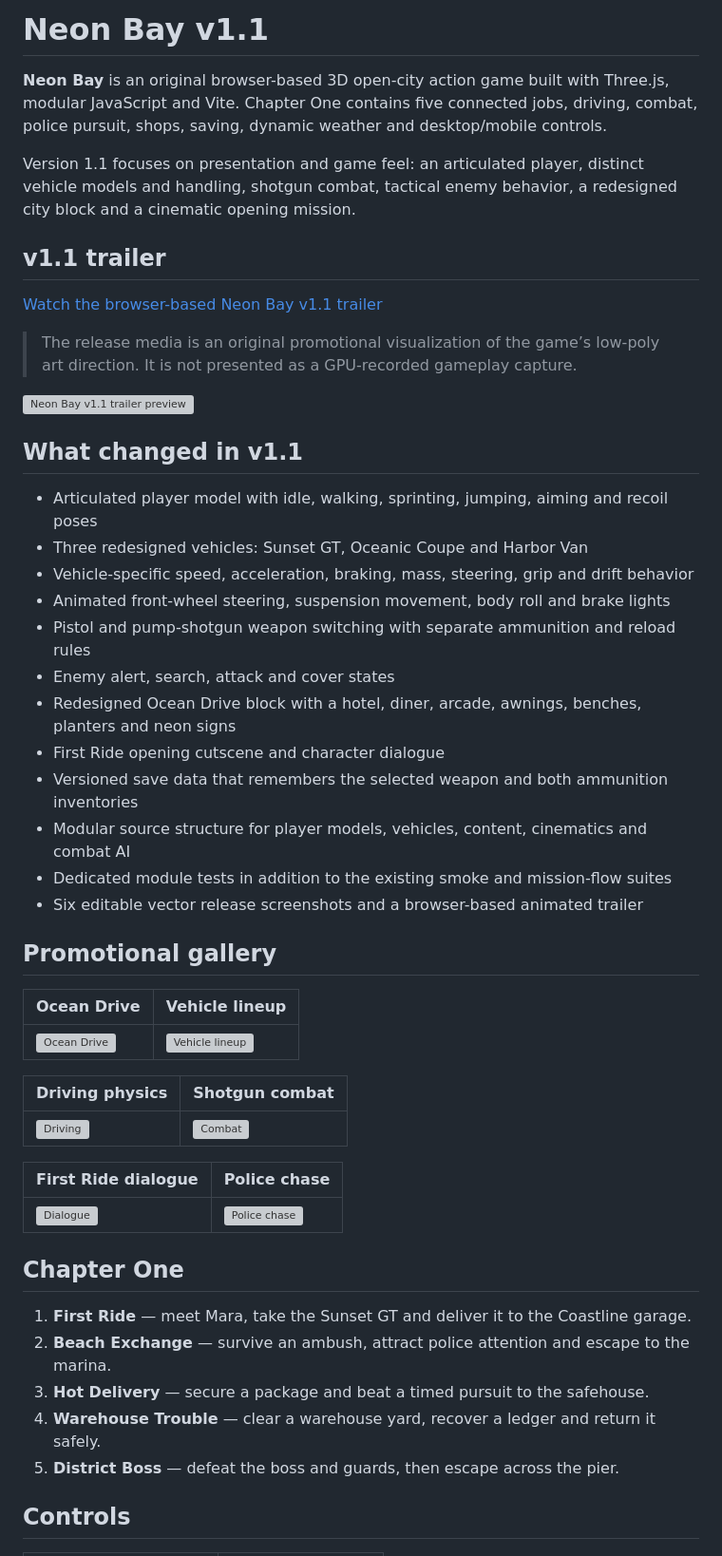
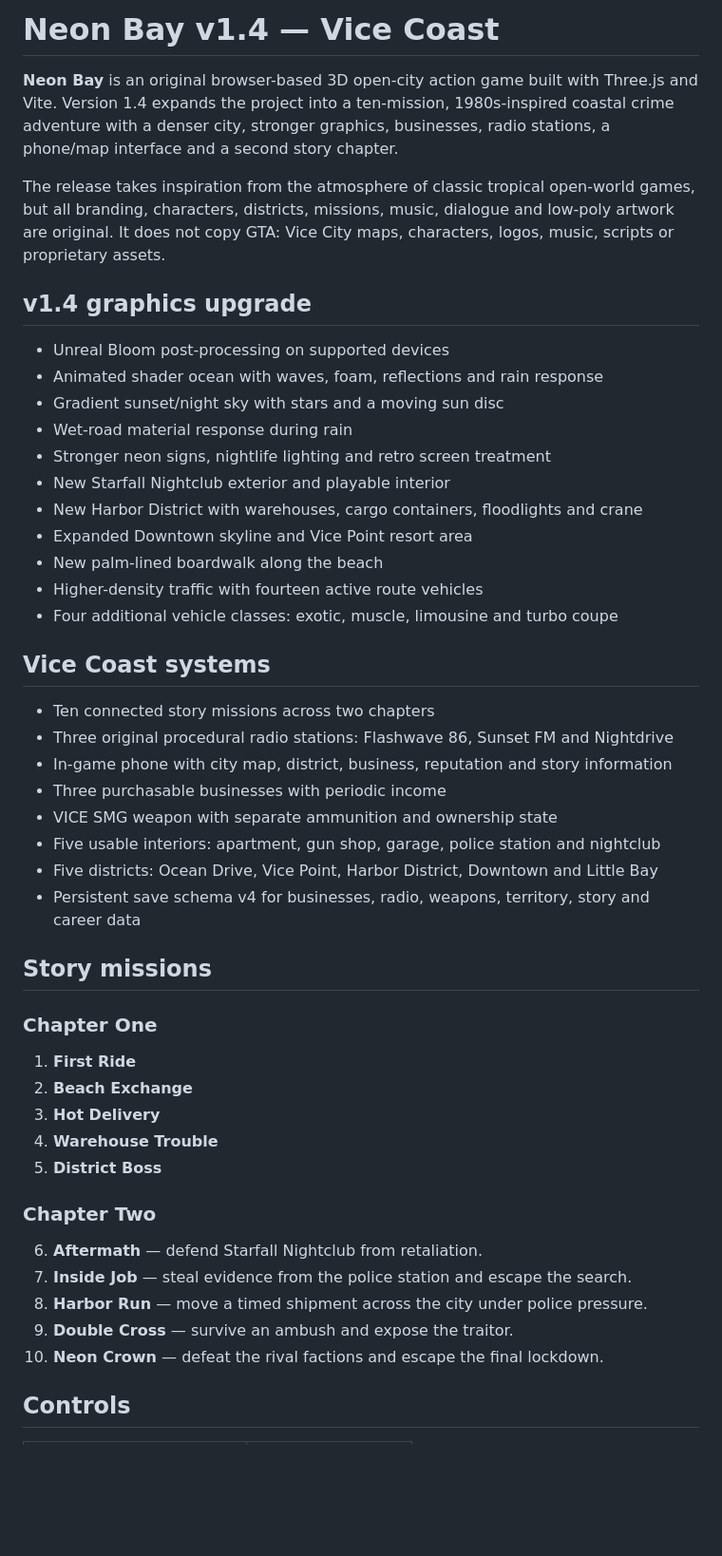
Before and after one commit to AzizulHakim00/Neon-Bay, a Markdown page: README.md, the part around one of its changes. Shown at 95% size. Drawn GitHub-style; blank space fills up the shorter version; grey boxes are pictures that could not be loaded.

Commit message:
Document Neon Bay v1.4 Vice Coast

```diff
--- a/README.md
+++ b/README.md
@@ -1,53 +1,51 @@
-# Neon Bay v1.1
+# Neon Bay v1.4 — Vice Coast
 
-**Neon Bay** is an original browser-based 3D open-city action game built with Three.js, modular JavaScript and Vite. Chapter One contains five connected jobs, driving, combat, police pursuit, shops, saving, dynamic weather and desktop/mobile controls.
+**Neon Bay** is an original browser-based 3D open-city action game built with Three.js and Vite. Version 1.4 expands the project into a ten-mission, 1980s-inspired coastal crime adventure with a denser city, stronger graphics, businesses, radio stations, a phone/map interface and a second story chapter.
 
-Version 1.1 focuses on presentation and game feel: an articulated player, distinct vehicle models and handling, shotgun combat, tactical enemy behavior, a redesigned city block and a cinematic opening mission.
+The release takes inspiration from the atmosphere of classic tropical open-world games, but all branding, characters, districts, missions, music, dialogue and low-poly artwork are original. It does not copy GTA: Vice City maps, characters, logos, music, scripts or proprietary assets.
 
-## v1.1 trailer
+## v1.4 graphics upgrade
 
-[Watch the browser-based Neon Bay v1.1 trailer](public/trailer.html)
+- Unreal Bloom post-processing on supported devices
+- Animated shader ocean with waves, foam, reflections and rain response
+- Gradient sunset/night sky with stars and a moving sun disc
+- Wet-road material response during rain
+- Stronger neon signs, nightlife lighting and retro screen treatment
+- New Starfall Nightclub exterior and playable interior
+- New Harbor District with warehouses, cargo containers, floodlights and crane
+- Expanded Downtown skyline and Vice Point resort area
+- New palm-lined boardwalk along the beach
+- Higher-density traffic with fourteen active route vehicles
+- Four additional vehicle classes: exotic, muscle, limousine and turbo coupe
 
-> The release media is an original promotional visualization of the game’s low-poly art direction. It is not presented as a GPU-recorded gameplay capture.
+## Vice Coast systems
 
-[![Neon Bay v1.1 trailer preview](public/media/neon-bay-ocean-drive.svg)](public/trailer.html)
+- Ten connected story missions across two chapters
+- Three original procedural radio stations: Flashwave 86, Sunset FM and Nightdrive
+- In-game phone with city map, district, business, reputation and story information
+- Three purchasable businesses with periodic income
+- VICE SMG weapon with separate ammunition and ownership state
+- Five usable interiors: apartment, gun shop, garage, police station and nightclub
+- Five districts: Ocean Drive, Vice Point, Harbor District, Downtown and Little Bay
+- Persistent save schema v4 for businesses, radio, weapons, territory, story and career data
 
-## What changed in v1.1
+## Story missions
 
-- Articulated player model with idle, walking, sprinting, jumping, aiming and recoil poses
-- Three redesigned vehicles: Sunset GT, Oceanic Coupe and Harbor Van
-- Vehicle-specific speed, acceleration, braking, mass, steering, grip and drift behavior
-- Animated front-wheel steering, suspension movement, body roll and brake lights
-- Pistol and pump-shotgun weapon switching with separate ammunition and reload rules
-- Enemy alert, search, attack and cover states
-- Redesigned Ocean Drive block with a hotel, diner, arcade, awnings, benches, planters and neon signs
-- First Ride opening cutscene and character dialogue
-- Versioned save data that remembers the selected weapon and both ammunition inventories
-- Modular source structure for player models, vehicles, content, cinematics and combat AI
-- Dedicated module tests in addition to the existing smoke and mission-flow suites
-- Six editable vector release screenshots and a browser-based animated trailer
+### Chapter One
 
-## Promotional gallery
+1. **First Ride**
+2. **Beach Exchange**
+3. **Hot Delivery**
+4. **Warehouse Trouble**
+5. **District Boss**
 
-| Ocean Drive | Vehicle lineup |
-|---|---|
-| ![Ocean Drive](public/media/neon-bay-ocean-drive.svg) | ![Vehicle lineup](public/media/neon-bay-vehicle-lineup.svg) |
+### Chapter Two
 
-| Driving physics | Shotgun combat |
-|---|---|
-| ![Driving](public/media/neon-bay-driving-physics.svg) | ![Combat](public/media/neon-bay-shotgun-combat.svg) |
-
-| First Ride dialogue | Police chase |
-|---|---|
-| ![Dialogue](public/media/neon-bay-first-ride-dialogue.svg) | ![Police chase](public/media/neon-bay-police-chase.svg) |
-
-## Chapter One
-
-1. **First Ride** — meet Mara, take the Sunset GT and deliver it to the Coastline garage.
-2. **Beach Exchange** — survive an ambush, attract police attention and escape to the marina.
-3. **Hot Delivery** — secure a package and beat a timed pursuit to the safehouse.
-4. **Warehouse Trouble** — clear a warehouse yard, recover a ledger and return it safely.
-5. **District Boss** — defeat the boss and guards, then escape across the pier.
+6. **Aftermath** — defend Starfall Nightclub from retaliation.
+7. **Inside Job** — steal evidence from the police station and escape the search.
+8. **Harbor Run** — move a timed shipment across the city under police pressure.
+9. **Double Cross** — survive an ambush and expose the traitor.
+10. **Neon Crown** — defeat the rival factions and escape the final lockdown.
 
 ## Controls
 
```
Also changed, not shown: other parts of README.md (+12 -53 lines).
